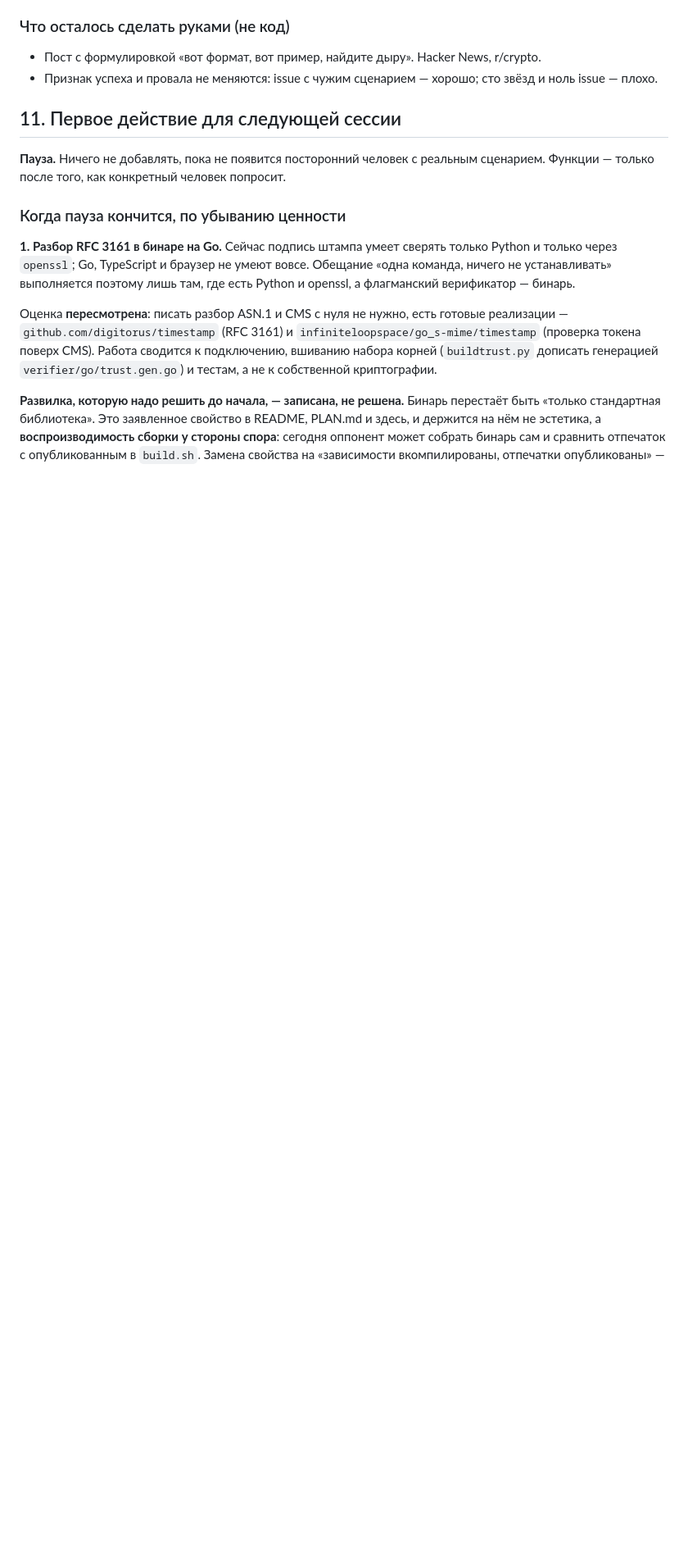
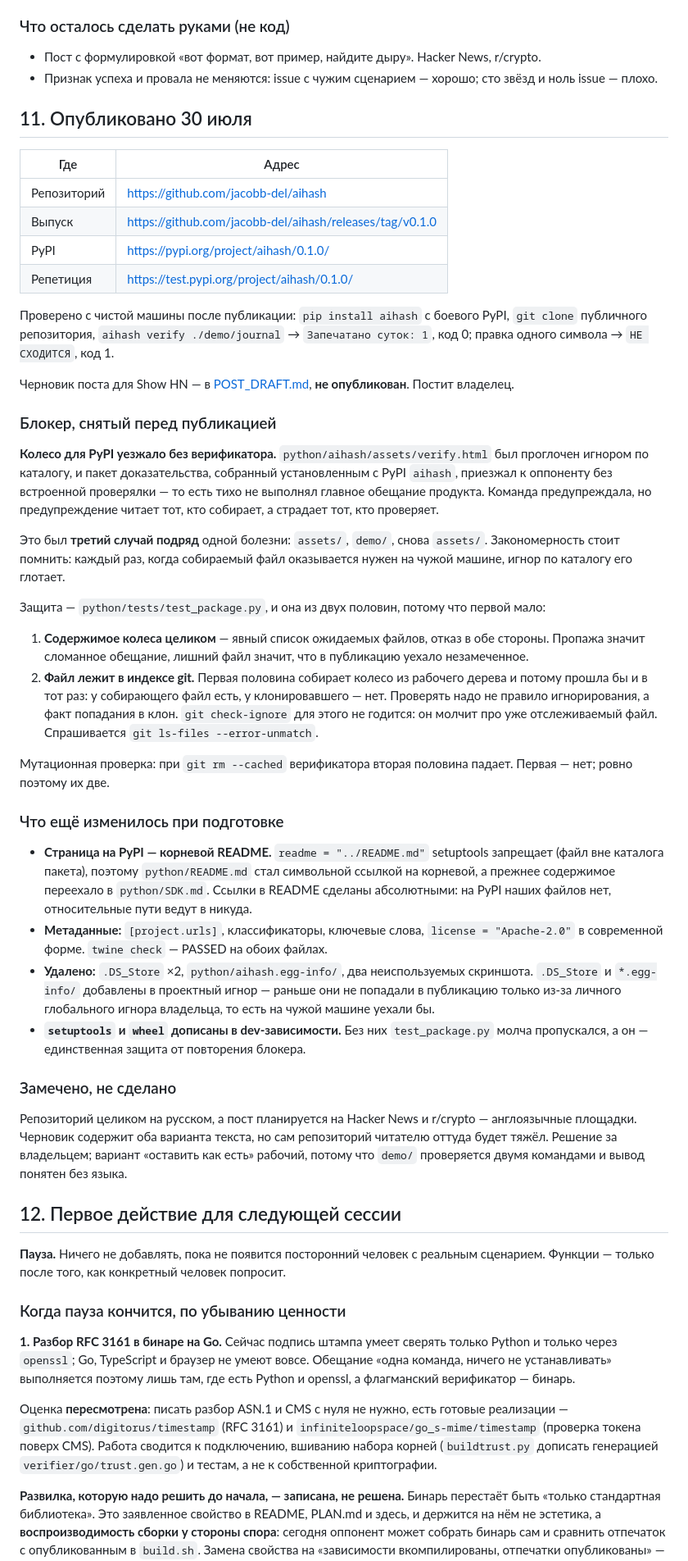
Before and after one commit to jacobb-del/aihash, a Markdown page: STATE.md, the part around the change. Shown at 82% size. Rendered like a GitHub page; blank space fills up the shorter version.

```diff
--- a/STATE.md
+++ b/STATE.md
@@ -460,7 +460,44 @@ openssl ts -verify -digest <отметка> -in r.tsr -CAfile ca.crt
 - Пост с формулировкой «вот формат, вот пример, найдите дыру». Hacker News, r/crypto.
 - Признак успеха и провала не меняются: issue с чужим сценарием — хорошо; сто звёзд и ноль issue — плохо.
 
-## 11. Первое действие для следующей сессии
+## 11. Опубликовано 30 июля
+
+| Где | Адрес |
+|---|---|
+| Репозиторий | https://github.com/jacobb-del/aihash |
+| Выпуск | https://github.com/jacobb-del/aihash/releases/tag/v0.1.0 |
+| PyPI | https://pypi.org/project/aihash/0.1.0/ |
+| Репетиция | https://test.pypi.org/project/aihash/0.1.0/ |
+
+Проверено с чистой машины после публикации: `pip install aihash` с боевого PyPI, `git clone` публичного репозитория, `aihash verify ./demo/journal` → `Запечатано суток: 1`, код 0; правка одного символа → `НЕ СХОДИТСЯ`, код 1.
+
+Черновик поста для Show HN — в [POST_DRAFT.md](POST_DRAFT.md), **не опубликован**. Постит владелец.
+
+### Блокер, снятый перед публикацией
+
+**Колесо для PyPI уезжало без верификатора.** `python/aihash/assets/verify.html` был проглочен игнором по каталогу, и пакет доказательства, собранный установленным с PyPI `aihash`, приезжал к оппоненту без встроенной проверялки — то есть тихо не выполнял главное обещание продукта. Команда предупреждала, но предупреждение читает тот, кто собирает, а страдает тот, кто проверяет.
+
+Это был **третий случай подряд** одной болезни: `assets/`, `demo/`, снова `assets/`. Закономерность стоит помнить: каждый раз, когда собираемый файл оказывается нужен на чужой машине, игнор по каталогу его глотает.
+
+Защита — `python/tests/test_package.py`, и она из двух половин, потому что первой мало:
+
+1. **Содержимое колеса целиком** — явный список ожидаемых файлов, отказ в обе стороны. Пропажа значит сломанное обещание, лишний файл значит, что в публикацию уехало незамеченное.
+2. **Файл лежит в индексе git.** Первая половина собирает колесо из рабочего дерева и потому прошла бы и в тот раз: у собирающего файл есть, у клонировавшего — нет. Проверять надо не правило игнорирования, а факт попадания в клон. `git check-ignore` для этого не годится: он молчит про уже отслеживаемый файл. Спрашивается `git ls-files --error-unmatch`.
+
+Мутационная проверка: при `git rm --cached` верификатора вторая половина падает. Первая — нет; ровно поэтому их две.
+
+### Что ещё изменилось при подготовке
+
+- **Страница на PyPI — корневой README.** `readme = "../README.md"` setuptools запрещает (файл вне каталога пакета), поэтому `python/README.md` стал символьной ссылкой на корневой, а прежнее содержимое переехало в `python/SDK.md`. Ссылки в README сделаны абсолютными: на PyPI наших файлов нет, относительные пути ведут в никуда.
+- **Метаданные:** `[project.urls]`, классификаторы, ключевые слова, `license = "Apache-2.0"` в современной форме. `twine check` — PASSED на обоих файлах.
+- **Удалено:** `.DS_Store` ×2, `python/aihash.egg-info/`, два неиспользуемых скриншота. `.DS_Store` и `*.egg-info/` добавлены в проектный игнор — раньше они не попадали в публикацию только из-за личного глобального игнора владельца, то есть на чужой машине уехали бы.
+- **`setuptools` и `wheel` дописаны в dev-зависимости.** Без них `test_package.py` молча пропускался, а он — единственная защита от повторения блокера.
+
+### Замечено, не сделано
+
+Репозиторий целиком на русском, а пост планируется на Hacker News и r/crypto — англоязычные площадки. Черновик содержит оба варианта текста, но сам репозиторий читателю оттуда будет тяжёл. Решение за владельцем; вариант «оставить как есть» рабочий, потому что `demo/` проверяется двумя командами и вывод понятен без языка.
+
+## 12. Первое действие для следующей сессии
 
 **Пауза.** Ничего не добавлять, пока не появится посторонний человек с реальным сценарием. Функции — только после того, как конкретный человек попросит.
 
```
Also changed, not shown: POST_DRAFT.md (added, +172 -0 lines).
